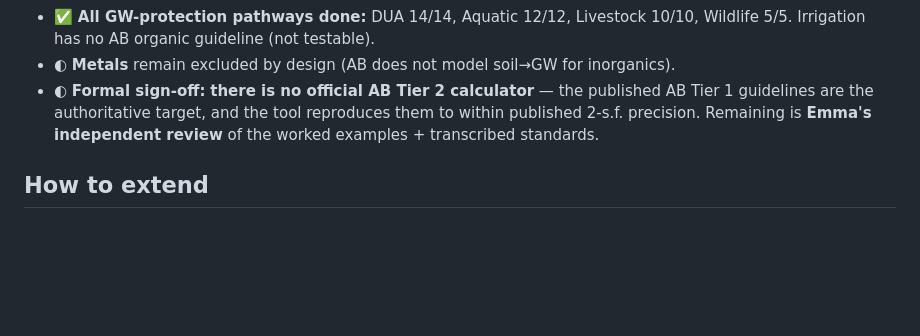
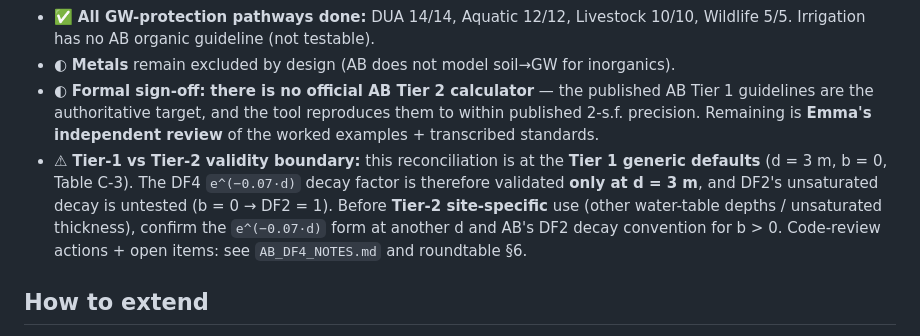
Before and after one commit to dharv85/nat-plume-poc, a Markdown page: AB_TIER1_RECONCILIATION.md, the part around the change. GitHub-like rendering; blank space fills up the shorter version.

```diff
--- a/AB_TIER1_RECONCILIATION.md
+++ b/AB_TIER1_RECONCILIATION.md
@@ -186,6 +186,11 @@ AB site work, since site PHC data arrives as lumped F1–F4.
 - ◐ **Formal sign-off:** **there is no official AB Tier 2 calculator** — the published AB Tier 1 guidelines
   are the authoritative target, and the tool reproduces them to within published 2-s.f. precision.
   Remaining is **Emma's independent review** of the worked examples + transcribed standards.
+- ⚠ **Tier-1 vs Tier-2 validity boundary:** this reconciliation is at the **Tier 1 generic defaults**
+  (d = 3 m, b = 0, Table C-3). The DF4 `e^(−0.07·d)` decay factor is therefore validated **only at d = 3 m**,
+  and DF2's unsaturated decay is untested (b = 0 → DF2 = 1). Before **Tier-2 site-specific** use (other
+  water-table depths / unsaturated thickness), confirm the `e^(−0.07·d)` form at another d and AB's DF2
+  decay convention for b > 0. Code-review actions + open items: see `AB_DF4_NOTES.md` and roundtable §6.
 
 ## How to extend
 Add rows to `CASES` (contaminant, potable SWQG mg/L, published DUA fine/coarse). Re-run; each case prints
```
Also changed, not shown: AB_ROUNDTABLE_REVIEW.md (+16 -0 lines).
